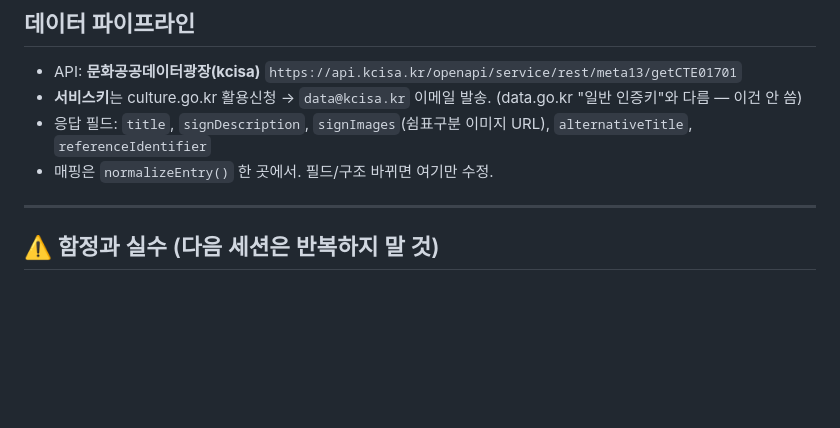
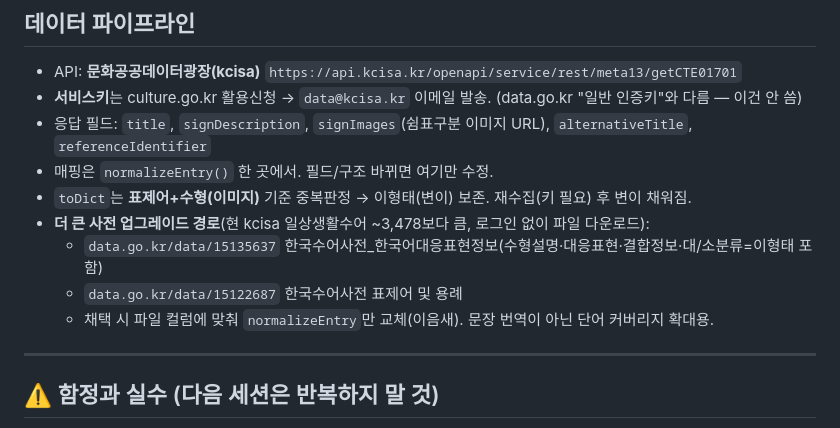
Before and after one commit to bu202/shhh-app, a Markdown page: CLAUDE.md, the part around the change. Drawn GitHub-style; blank space fills up the shorter version.

Commit message:
docs: record variant preservation + fuller dictionary upgrade path
Co-Authored-By: Claude Opus 4.8 <noreply@anthropic.com>

```diff
--- a/CLAUDE.md
+++ b/CLAUDE.md
@@ -39,6 +39,11 @@ node scripts/fetch-ksl.mjs --mock           # 매핑 로직 자가검증(키·
 - **서비스키**는 culture.go.kr 활용신청 → `data@kcisa.kr` 이메일 발송. (data.go.kr "일반 인증키"와 다름 — 이건 안 씀)
 - 응답 필드: `title`, `signDescription`, `signImages`(쉼표구분 이미지 URL), `alternativeTitle`, `referenceIdentifier`
 - 매핑은 `normalizeEntry()` 한 곳에서. 필드/구조 바뀌면 여기만 수정.
+- `toDict`는 **표제어+수형(이미지)** 기준 중복판정 → 이형태(변이) 보존. 재수집(키 필요) 후 변이 채워짐.
+- **더 큰 사전 업그레이드 경로**(현 kcisa 일상생활수어 ~3,478보다 큼, 로그인 없이 파일 다운로드):
+  - `data.go.kr/data/15135637` 한국수어사전_한국어대응표현정보(수형설명·대응표현·결합정보·대/소분류=이형태 포함)
+  - `data.go.kr/data/15122687` 한국수어사전 표제어 및 용례
+  - 채택 시 파일 컬럼에 맞춰 `normalizeEntry`만 교체(이음새). 문장 번역이 아닌 단어 커버리지 확대용.
 
 ---
 
```
